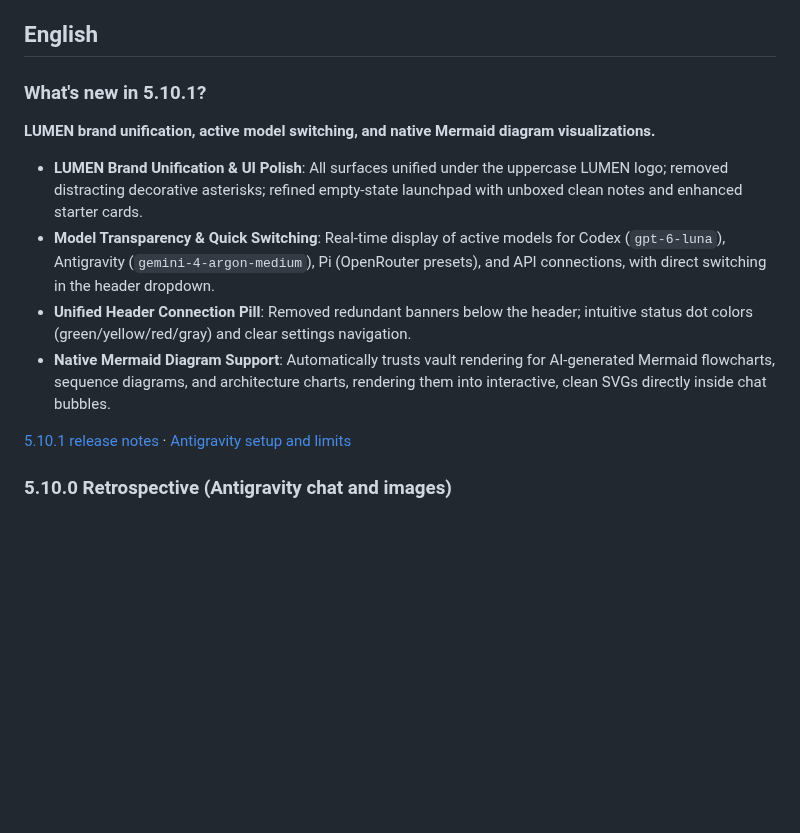
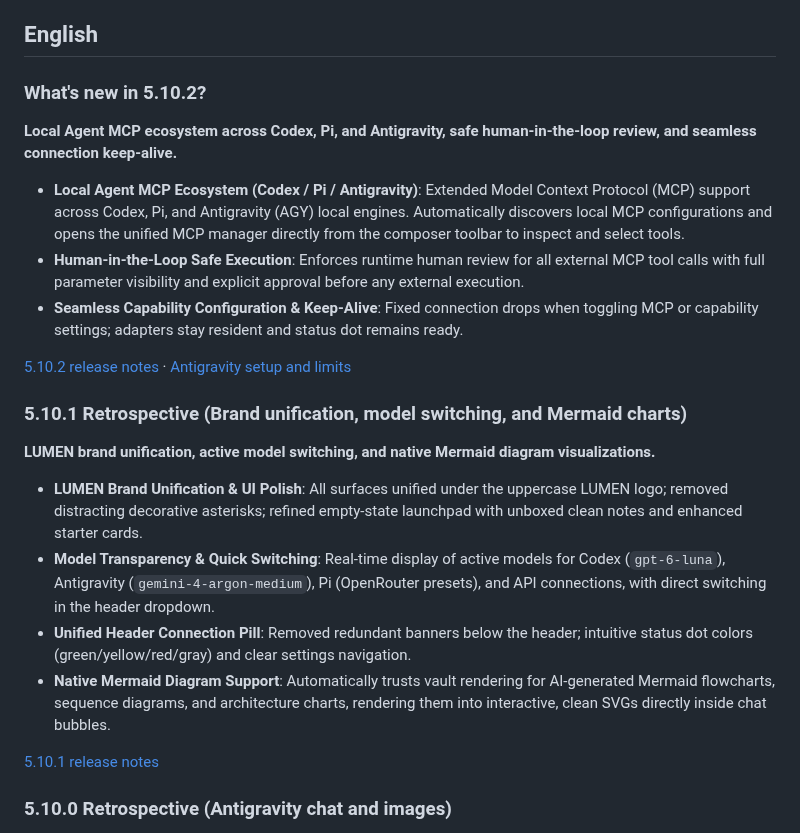
Before and after one commit to leoyang1984/lumen-public, a Markdown page: README.md, the part around one of its changes. GitHub-like rendering; blank space fills up the shorter version.

```diff
--- a/README.md
+++ b/README.md
@@ -114,7 +122,17 @@ CLI 对话不需要额外配置 MCP。白板、员工等原有 API 功能仍使
 
 ## English
 
-### What's new in 5.10.1?
+### What's new in 5.10.2?
+
+**Local Agent MCP ecosystem across Codex, Pi, and Antigravity, safe human-in-the-loop review, and seamless connection keep-alive.**
+
+- **Local Agent MCP Ecosystem (Codex / Pi / Antigravity)**: Extended Model Context Protocol (MCP) support across Codex, Pi, and Antigravity (AGY) local engines. Automatically discovers local MCP configurations and opens the unified MCP manager directly from the composer toolbar to inspect and select tools.
+- **Human-in-the-Loop Safe Execution**: Enforces runtime human review for all external MCP tool calls with full parameter visibility and explicit approval before any external execution.
+- **Seamless Capability Configuration & Keep-Alive**: Fixed connection drops when toggling MCP or capability settings; adapters stay resident and status dot remains ready.
+
+[5.10.2 release notes](docs/RELEASE_NOTES_5.10.2.md) · [Antigravity setup and limits](docs/ANTIGRAVITY_GUIDE.md)
+
+### 5.10.1 Retrospective (Brand unification, model switching, and Mermaid charts)
 
 **LUMEN brand unification, active model switching, and native Mermaid diagram visualizations.**
 
@@ -123,7 +141,7 @@ CLI 对话不需要额外配置 MCP。白板、员工等原有 API 功能仍使
 - **Unified Header Connection Pill**: Removed redundant banners below the header; intuitive status dot colors (green/yellow/red/gray) and clear settings navigation.
 - **Native Mermaid Diagram Support**: Automatically trusts vault rendering for AI-generated Mermaid flowcharts, sequence diagrams, and architecture charts, rendering them into interactive, clean SVGs directly inside chat bubbles.
 
-[5.10.1 release notes](docs/RELEASE_NOTES_5.10.1.md) · [Antigravity setup and limits](docs/ANTIGRAVITY_GUIDE.md)
+[5.10.1 release notes](docs/RELEASE_NOTES_5.10.1.md)
 
 ### 5.10.0 Retrospective (Antigravity chat and images)
 
```
Also changed, not shown: other parts of README.md (+16 -8 lines), docs/RELEASE_NOTES_5.10.2.md (added, +37 -0 lines), docs/images/lumen-5.10.2-poster.jpg (added), 4 other files.
